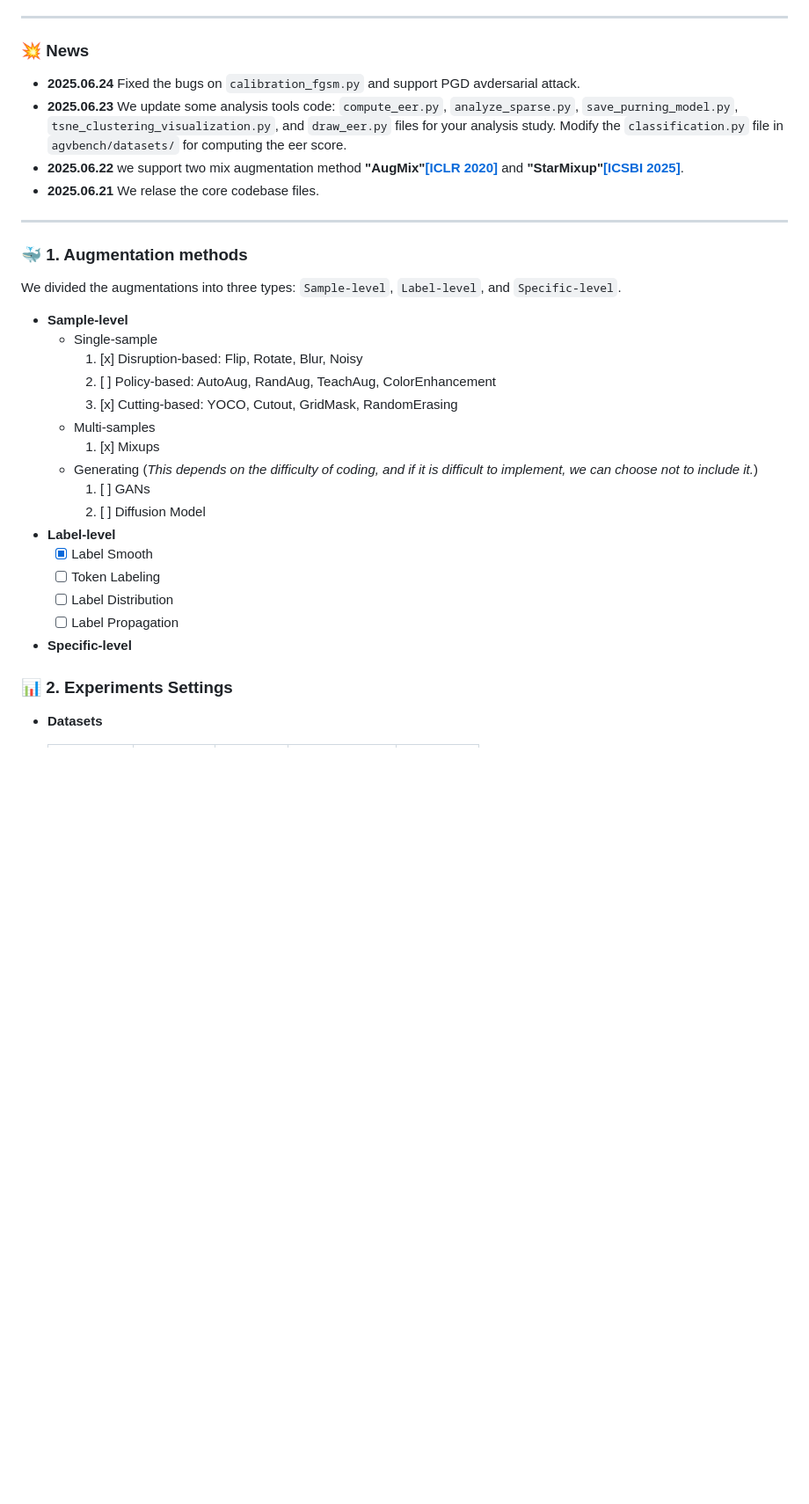
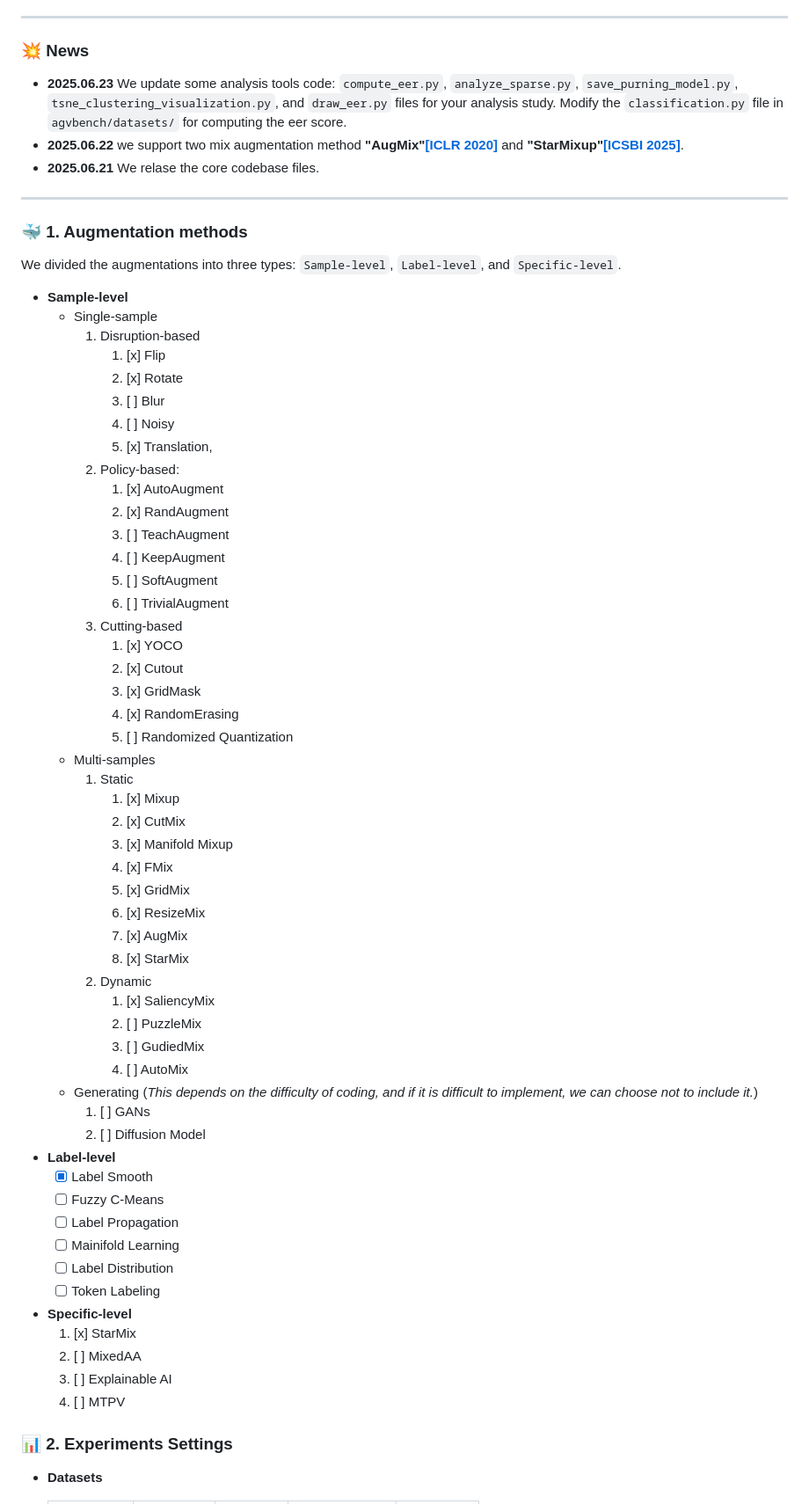
Before and after one commit to Advance-VeinTech-Innovators/AGVBench, a Markdown page: README.md, the part around the change printed below. Shown: that part at 88% size. Rendered like a GitHub page; blank space fills up the shorter version.

```diff
--- a/README.md
+++ b/README.md
@@ -19,7 +19,6 @@
 ____
 
 ### 💥 News
- - **2025.06.24** Fixed the bugs on `calibration_fgsm.py` and support PGD avdersarial attack.
  - **2025.06.23** We update some analysis tools code: `compute_eer.py`, `analyze_sparse.py`, `save_purning_model.py`, `tsne_clustering_visualization.py`, and `draw_eer.py` files for your analysis study. Modify the `classification.py` file in `agvbench/datasets/` for computing the eer score.
 - **2025.06.22** we support two mix augmentation method **"AugMix"[[ICLR 2020]](https://arxiv.org/abs/1912.02781)** and **"StarMixup"[[ICSBI 2025]](https://ieeexplore.ieee.org/abstract/document/11015373/)**.
 - **2025.06.21** We relase the core codebase files.
@@ -31,20 +30,55 @@ We divided the augmentations into three types: ``Sample-level``, ``Label-level``
 
 - **Sample-level**
   - Single-sample
-    1. [x] Disruption-based: Flip, Rotate, Blur, Noisy
-    2. [ ] Policy-based: AutoAug, RandAug, TeachAug, ColorEnhancement
-    3. [x] Cutting-based: YOCO, Cutout, GridMask, RandomErasing
+    1. Disruption-based
+       1. [x] Flip
+       2. [x] Rotate
+       3. [ ] Blur
+       4. [ ] Noisy
+       5. [x] Translation,
+    2. Policy-based:
+       1. [x] AutoAugment
+       2. [x] RandAugment
+       3. [ ] TeachAugment
+       4. [ ] KeepAugment
+       5. [ ] SoftAugment
+       6. [ ] TrivialAugment
+    3. Cutting-based
+       1. [x] YOCO
+       2. [x] Cutout
+       3. [x] GridMask
+       4. [x] RandomErasing
+       5. [ ] Randomized Quantization
   - Multi-samples
-    1. [x] Mixups
+    1. Static
+       1. [x] Mixup
+       2. [x] CutMix
+       3. [x] Manifold Mixup
+       4. [x] FMix
+       5. [x] GridMix
+       6. [x] ResizeMix
+       7. [x] AugMix
+       8. [x] StarMix
+    2. Dynamic
+       1. [x] SaliencyMix
+       2. [ ] PuzzleMix
+       3. [ ] GudiedMix
+       4. [ ] AutoMix
   - Generating (*This depends on the difficulty of coding, and if it is difficult to implement, we can choose not to include it.*)
     1. [ ] GANs
     2. [ ] Diffusion Model
 - **Label-level**
   - [x] Label Smooth
+  - [ ] Fuzzy C-Means
+  - [ ] Label Propagation
+  - [ ] Mainifold Learning
+  - [ ] Label Distribution
   - [ ] Token Labeling
-  - [ ] Label Distribution
-  - [ ] Label Propagation
 - **Specific-level**
+  1. [x] StarMix
+  2. [ ] MixedAA
+  3. [ ] Explainable AI
+  4. [ ] MTPV
 
 ### 📊 2. Experiments Settings
 
```
Also changed, not shown: other parts of README.md (+50 -12 lines).
